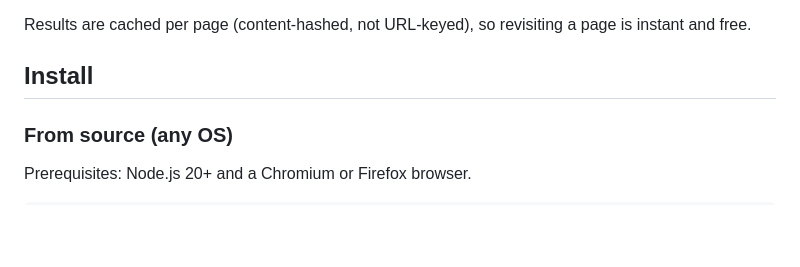
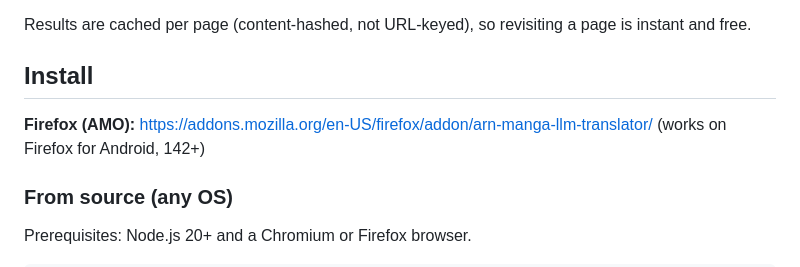
Before and after one commit to c0ffeeOverdose/arn-manga-llm-translator, a Markdown page: README.md, the part around the change. Drawn GitHub-style; blank space fills up the shorter version.

Commit message:
Link the Firefox store listing from the README

```diff
--- a/README.md
+++ b/README.md
@@ -42,6 +42,9 @@ Results are cached per page (content-hashed, not URL-keyed), so revisiting a
 page is instant and free.
 
 ## Install
+
+**Firefox (AMO):** https://addons.mozilla.org/en-US/firefox/addon/arn-manga-llm-translator/
+(works on Firefox for Android, 142+)
 
 ### From source (any OS)
 
```
